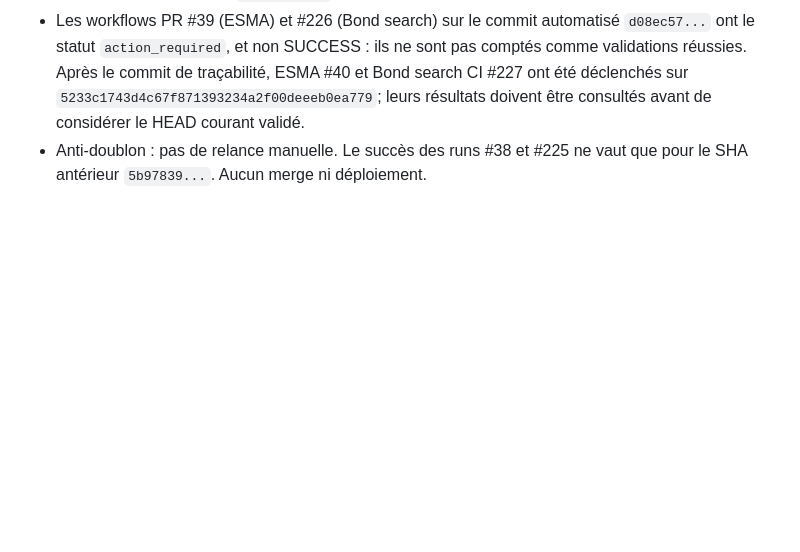
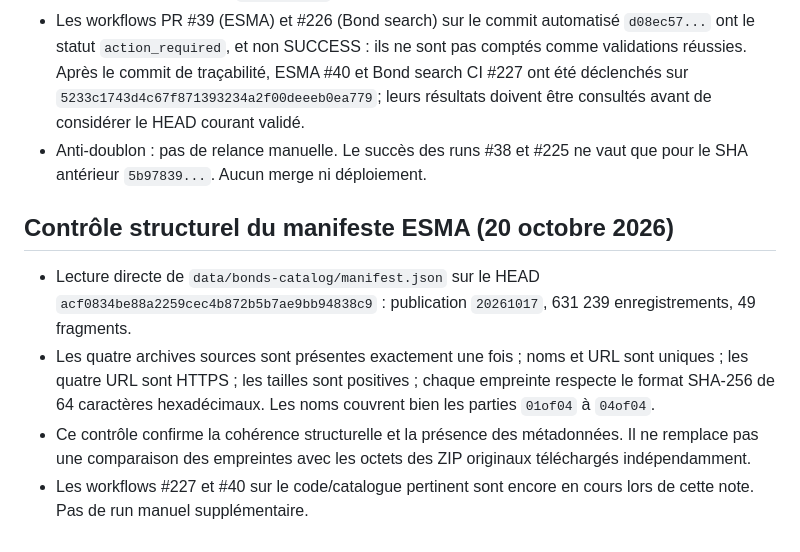
Before and after one commit to pierrehaultcoeur-creator/Budget-simple, a Markdown page: docs/ANTI_DUPLICATE_AUDIT.md, the part around the change. Rendered like a GitHub page; blank space fills up the shorter version.

Commit message:
Record structural validation of ESMA source manifest

```diff
--- a/docs/ANTI_DUPLICATE_AUDIT.md
+++ b/docs/ANTI_DUPLICATE_AUDIT.md
@@ -285,3 +285,10 @@ Les contrôles intégrés du commit ci-dessus ont tous réussi : tests Python du
 - Le catalogue conserve 631 239 enregistrements répartis en 49 fragments. Le diff du commit automatisé touche le manifeste, pas les valeurs d'obligations elles-mêmes : il ajoute les métadonnées des archives et actualise `generatedAt`.
 - Les workflows PR #39 (ESMA) et #226 (Bond search) sur le commit automatisé `d08ec57...` ont le statut `action_required`, et non SUCCESS : ils ne sont pas comptés comme validations réussies. Après le commit de traçabilité, ESMA #40 et Bond search CI #227 ont été déclenchés sur `5233c1743d4c67f871393234a2f00deeeb0ea779`; leurs résultats doivent être consultés avant de considérer le HEAD courant validé.
 - Anti-doublon : pas de relance manuelle. Le succès des runs #38 et #225 ne vaut que pour le SHA antérieur `5b97839...`. Aucun merge ni déploiement.
+
+
+## Contrôle structurel du manifeste ESMA (20 octobre 2026)
+- Lecture directe de `data/bonds-catalog/manifest.json` sur le HEAD `acf0834be88a2259cec4b872b5b7ae9bb94838c9` : publication `20261017`, 631 239 enregistrements, 49 fragments.
+- Les quatre archives sources sont présentes exactement une fois ; noms et URL sont uniques ; les quatre URL sont HTTPS ; les tailles sont positives ; chaque empreinte respecte le format SHA-256 de 64 caractères hexadécimaux. Les noms couvrent bien les parties `01of04` à `04of04`.
+- Ce contrôle confirme la cohérence structurelle et la présence des métadonnées. Il ne remplace pas une comparaison des empreintes avec les octets des ZIP originaux téléchargés indépendamment.
+- Les workflows #227 et #40 sur le code/catalogue pertinent sont encore en cours lors de cette note. Pas de run manuel supplémentaire.
```
